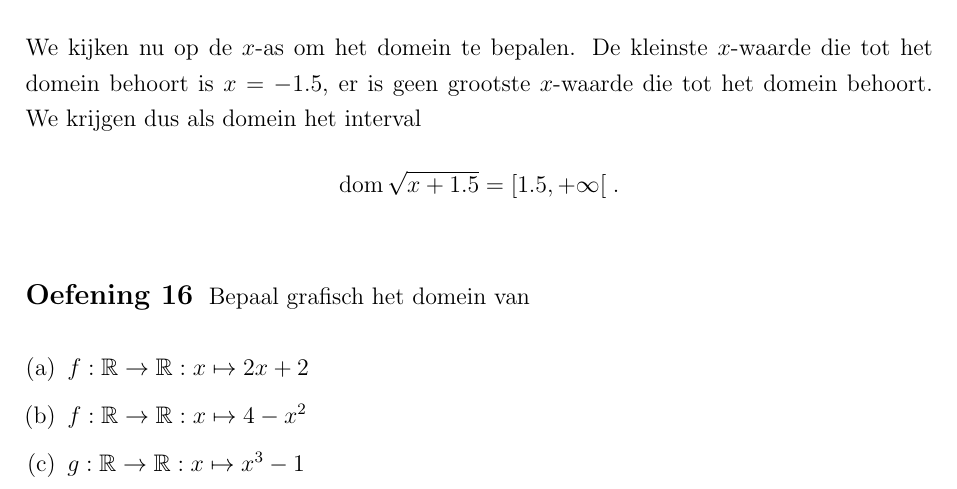
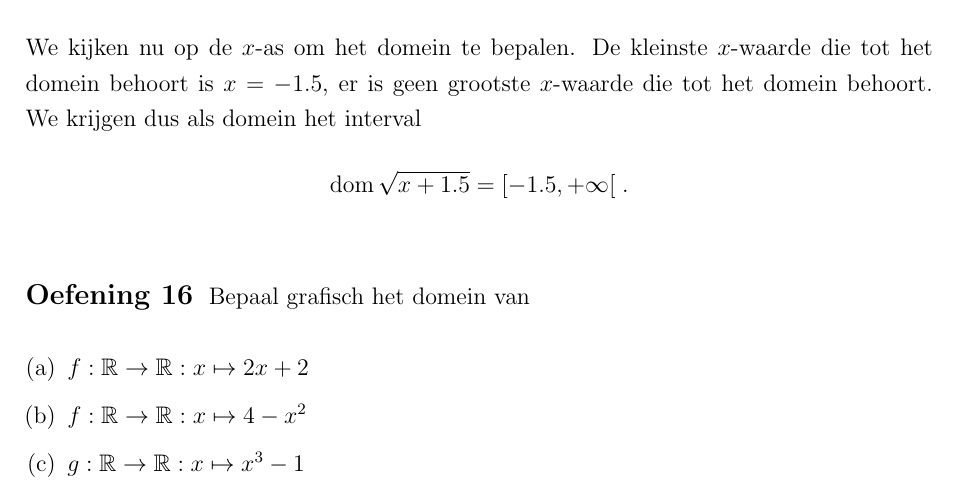
Before and after one commit to gowiz/aso-3gr-3u1u-2006-059, a LaTeX document (src/0101_ReeleFuncties.tex): part of page 11 of 35, cut so that both start at the same text. Compiled offline with pdfLaTeX.

Commit message:
Tekenfout

```diff
--- a/src/0101_ReeleFuncties.tex
+++ b/src/0101_ReeleFuncties.tex
@@ -393,7 +393,9 @@ Binnen het volgende assenstelsel hebben we de volgende stappen ondernomen:
 \end{center}
 
 We kijken nu op de $x$-as om het domein te bepalen. De kleinste $x$-waarde die tot het domein behoort is $x=-1.5$, er is geen grootste $x$-waarde die tot het domein behoort. We krijgen dus als domein het interval
-$$\dom\sqrt{x+1.5}=[1.5,+\infty[\;.$$
+$$\dom\sqrt{x+1.5}=[-1.5,+\infty[\;.$$
+
+
 
 \begin{oefening}
   Bepaal grafisch het domein van\\
```
